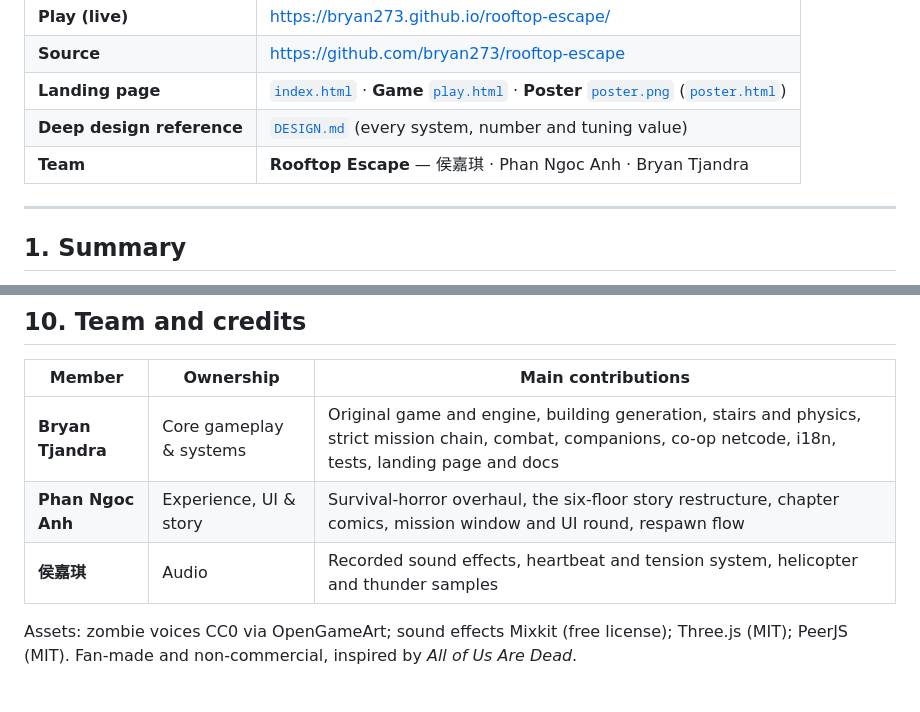
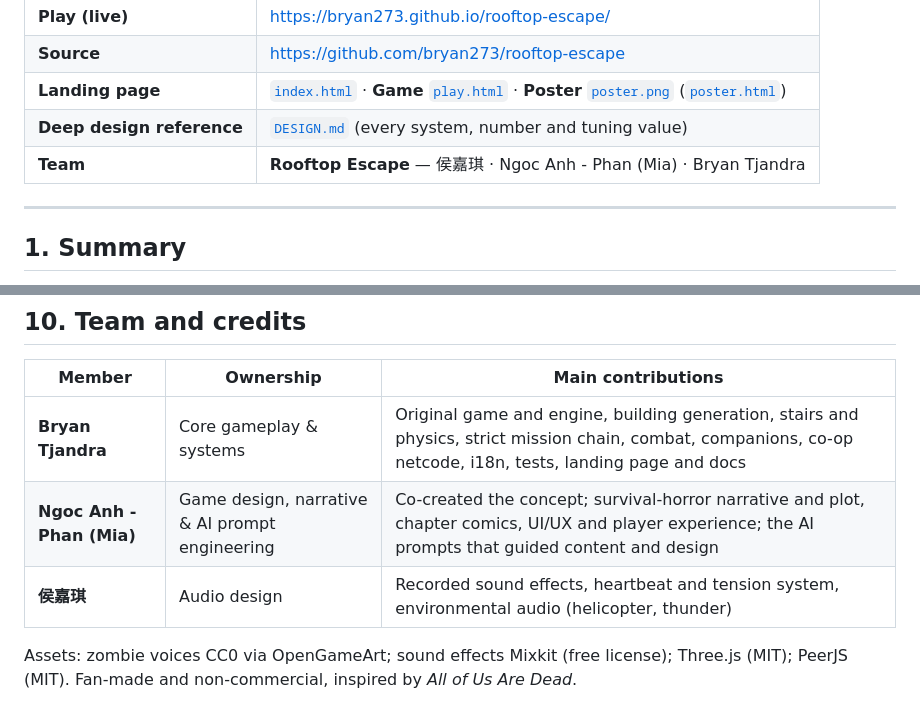
Before and after one commit to bryan273/rooftop-escape, a Markdown page: docs/PROJECT.md, 2 parts joined by grey strips. Drawn GitHub-style.

```diff
--- a/docs/PROJECT.md
+++ b/docs/PROJECT.md
@@ -8,7 +8,7 @@
 | **Source** | https://github.com/bryan273/rooftop-escape |
 | **Landing page** | [`index.html`](../index.html) · **Game** [`play.html`](../play.html) · **Poster** [`poster.png`](../poster.png) ([`poster.html`](../poster.html)) |
 | **Deep design reference** | [`DESIGN.md`](../DESIGN.md) (every system, number and tuning value) |
-| **Team** | **Rooftop Escape** — 侯嘉琪 · Phan Ngoc Anh · Bryan Tjandra |
+| **Team** | **Rooftop Escape** — 侯嘉琪 · Ngoc Anh - Phan (Mia) · Bryan Tjandra |
 
 ---
 
@@ -156,8 +156,8 @@ Latest results: Nightmare 52/52 · Daylight (timeout) 54/54 · Chinese (kill) 51
 | Member | Ownership | Main contributions |
 |---|---|---|
 | **Bryan Tjandra** | Core gameplay & systems | Original game and engine, building generation, stairs and physics, strict mission chain, combat, companions, co-op netcode, i18n, tests, landing page and docs |
-| **Phan Ngoc Anh** | Experience, UI & story | Survival-horror overhaul, the six-floor story restructure, chapter comics, mission window and UI round, respawn flow |
-| **侯嘉琪** | Audio | Recorded sound effects, heartbeat and tension system, helicopter and thunder samples |
+| **Ngoc Anh - Phan (Mia)** | Game design, narrative & AI prompt engineering | Co-created the concept; survival-horror narrative and plot, chapter comics, UI/UX and player experience; the AI prompts that guided content and design |
+| **侯嘉琪** | Audio design | Recorded sound effects, heartbeat and tension system, environmental audio (helicopter, thunder) |
 
 Assets: zombie voices CC0 via OpenGameArt; sound effects Mixkit (free license); Three.js (MIT); PeerJS (MIT). Fan-made and non-commercial, inspired by *All of Us Are Dead*.
 
```
Also changed, not shown: README.md (+1 -0 lines), SUBMISSION.md (+4 -4 lines), poster.png, 6 other files.
